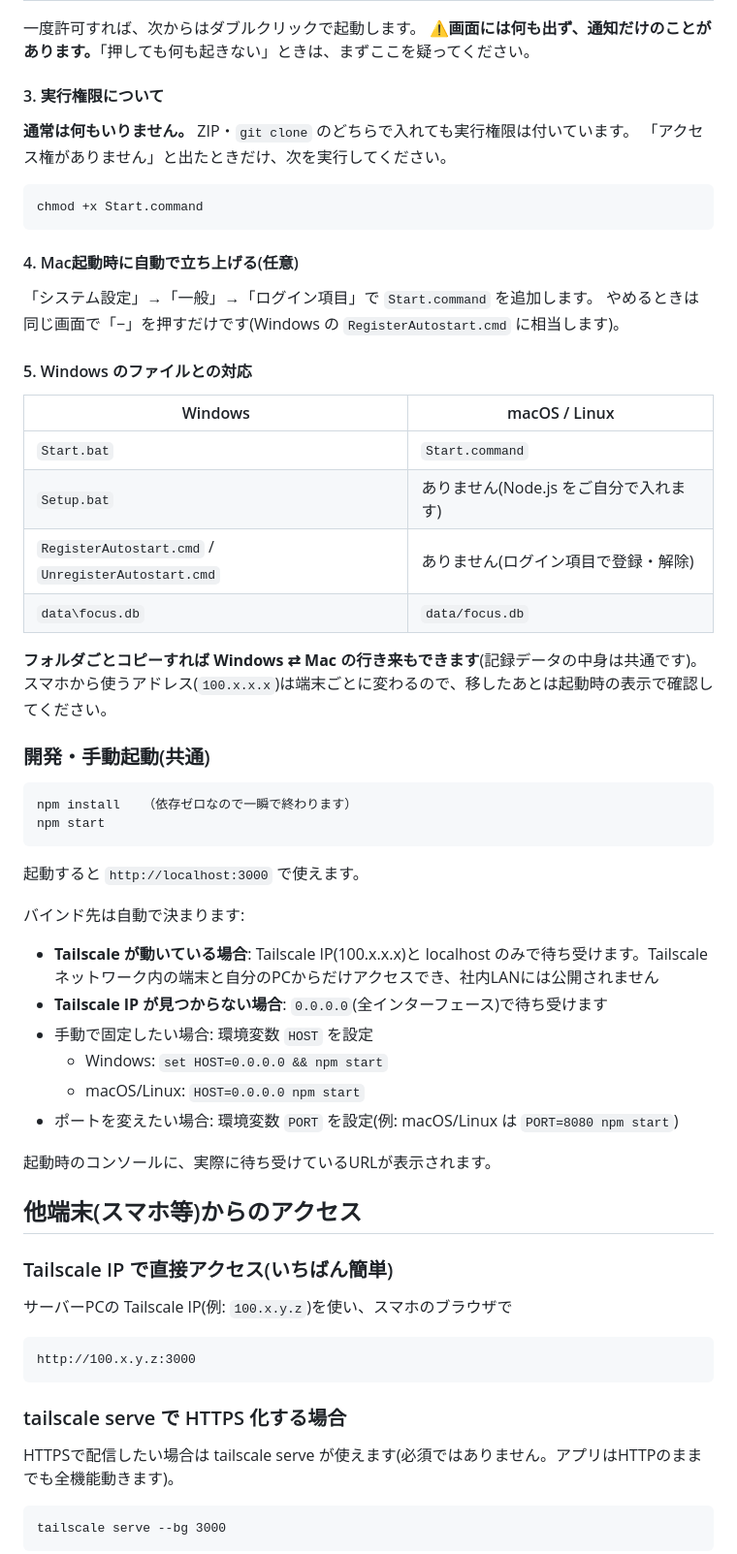
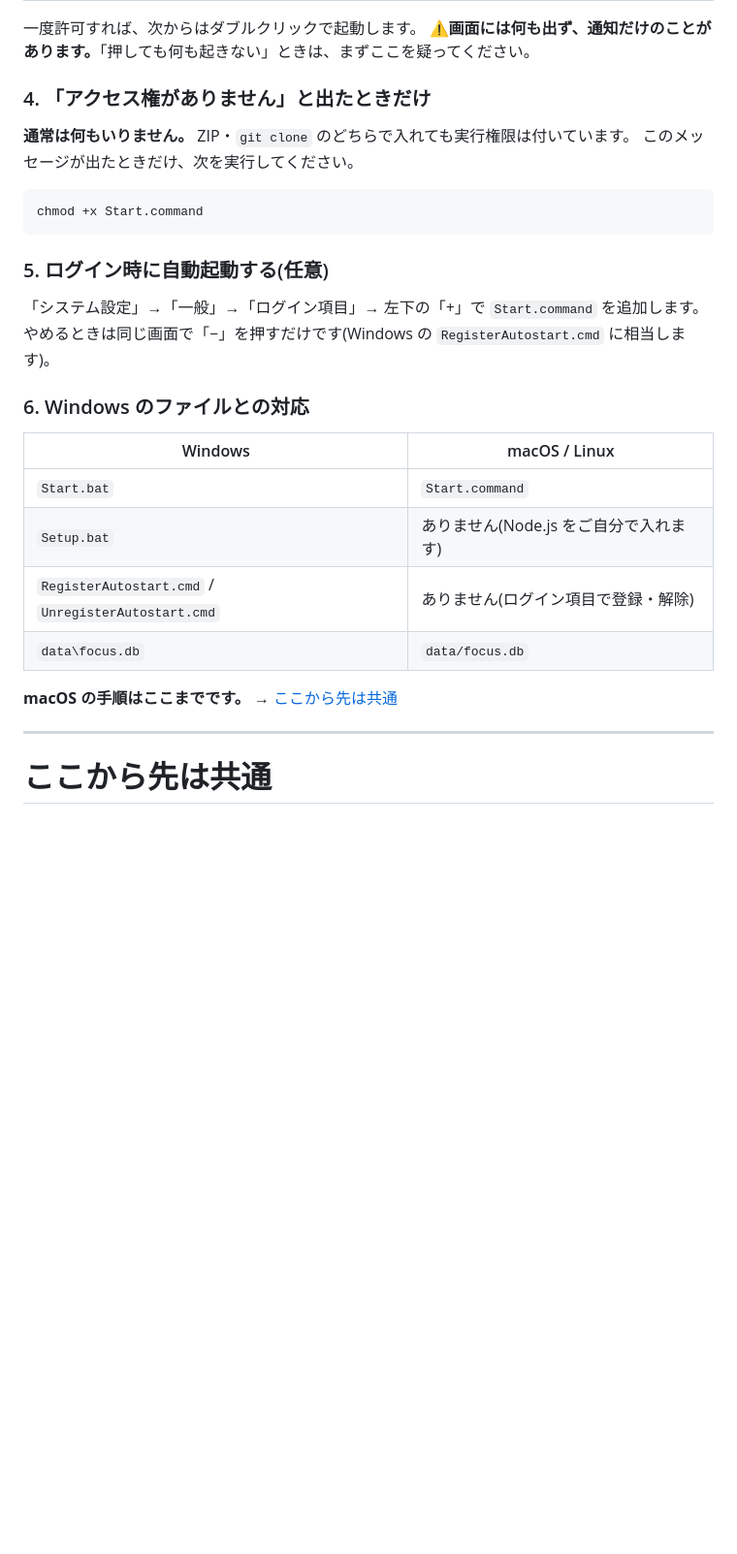
Before and after one commit to m-higashi/focus-tracker, a Markdown page: README.md, the part around one of its changes. Shown at 97% size. Drawn GitHub-style; blank space fills up the shorter version.

````diff
--- a/README.md
+++ b/README.md
@@ -78,21 +139,21 @@ node -v
 一度許可すれば、次からはダブルクリックで起動します。
 ⚠️**画面には何も出ず、通知だけのことがあります。**「押しても何も起きない」ときは、まずここを疑ってください。
 
-#### 3. 実行権限について
+### 4. 「アクセス権がありません」と出たときだけ
 
 **通常は何もいりません。** ZIP・`git clone` のどちらで入れても実行権限は付いています。
-「アクセス権がありません」と出たときだけ、次を実行してください。
+このメッセージが出たときだけ、次を実行してください。
 
 ```bash
 chmod +x Start.command
 ```
 
-#### 4. Mac起動時に自動で立ち上げる(任意)
+### 5. ログイン時に自動起動する(任意)
 
-「システム設定」→「一般」→「ログイン項目」で `Start.command` を追加します。
+「システム設定」→「一般」→「ログイン項目」→ 左下の「+」で `Start.command` を追加します。
 やめるときは同じ画面で「−」を押すだけです(Windows の `RegisterAutostart.cmd` に相当します)。
 
-#### 5. Windows のファイルとの対応
+### 6. Windows のファイルとの対応
 
 | Windows | macOS / Linux |
 |---|---|
@@ -101,44 +162,9 @@ chmod +x Start.command
 | `RegisterAutostart.cmd` / `UnregisterAutostart.cmd` | ありません(ログイン項目で登録・解除) |
 | `data\focus.db` | `data/focus.db` |
 
-**フォルダごとコピーすれば Windows ⇄ Mac の行き来もできます**(記録データの中身は共通です)。
-スマホから使うアドレス(`100.x.x.x`)は端末ごとに変わるので、移したあとは起動時の表示で確認してください。
+**macOS の手順はここまでです。** → [ここから先は共通](#ここから先は共通)
 
-### 開発・手動起動(共通)
+---
 
-```
-npm install   （依存ゼロなので一瞬で終わります）
-npm start
-```
+# ここから先は共通
 
-起動すると `http://localhost:3000` で使えます。
-
-バインド先は自動で決まります:
-
-- **Tailscale が動いている場合**: Tailscale IP(100.x.x.x)と localhost のみで待ち受けます。Tailscaleネットワーク内の端末と自分のPCからだけアクセスでき、社内LANには公開されません
-- **Tailscale IP が見つからない場合**: `0.0.0.0`(全インターフェース)で待ち受けます
-- 手動で固定したい場合: 環境変数 `HOST` を設定
-  - Windows: `set HOST=0.0.0.0 && npm start`
-  - macOS/Linux: `HOST=0.0.0.0 npm start`
-- ポートを変えたい場合: 環境変数 `PORT` を設定(例: macOS/Linux は `PORT=8080 npm start`)
-
-起動時のコンソールに、実際に待ち受けているURLが表示されます。
-
-## 他端末(スマホ等)からのアクセス
-
-### Tailscale IP で直接アクセス(いちばん簡単)
-
-サーバーPCの Tailscale IP(例: `100.x.y.z`)を使い、スマホのブラウザで
-
-```
-http://100.x.y.z:3000
-```
-
-### tailscale serve で HTTPS 化する場合
-
-HTTPSで配信したい場合は tailscale serve が使えます(必須ではありません。アプリはHTTPのままでも全機能動きます)。
-
-```
-tailscale serve --bg 3000
-```
-
````
Also changed, not shown: other parts of README.md (+126 -63 lines).
